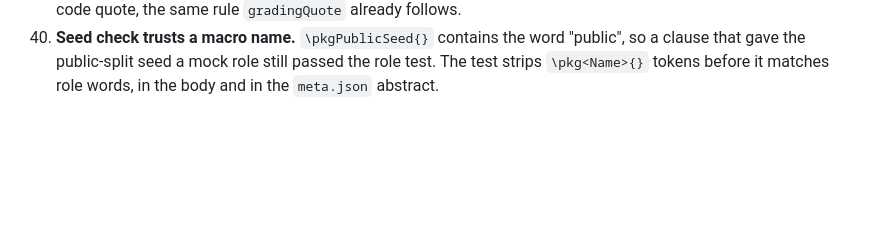
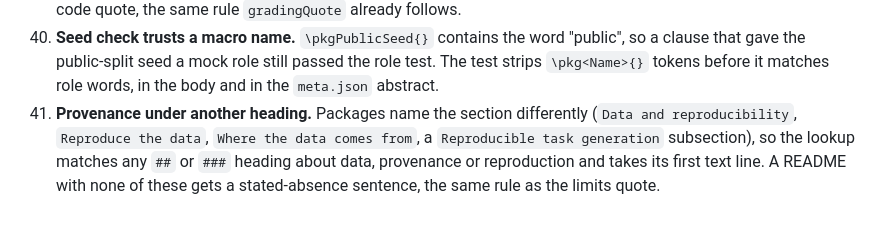
Before and after one commit to pooriaarab/benchmark-family-paper, a Markdown page: scripts/pkg-reports.failure-modes.md, the part around the change. Drawn GitHub-style; blank space fills up the shorter version.

Commit message:
Add the provenance-heading failure mode

```diff
--- a/scripts/pkg-reports.failure-modes.md
+++ b/scripts/pkg-reports.failure-modes.md
@@ -155,3 +155,10 @@ Written before the generator: every way it can fail, and the response.
     role still passed the role test. The test strips `\pkg<Name>{}`
     tokens before it matches role words, in the body and in the
     `meta.json` abstract.
+41. **Provenance under another heading.** Packages name the section
+    differently (`Data and reproducibility`, `Reproduce the data`,
+    `Where the data comes from`, a `Reproducible task generation`
+    subsection), so the lookup matches any `##` or `###` heading about
+    data, provenance or reproduction and takes its first text line.
+    A README with none of these gets a stated-absence sentence, the
+    same rule as the limits quote.
```
